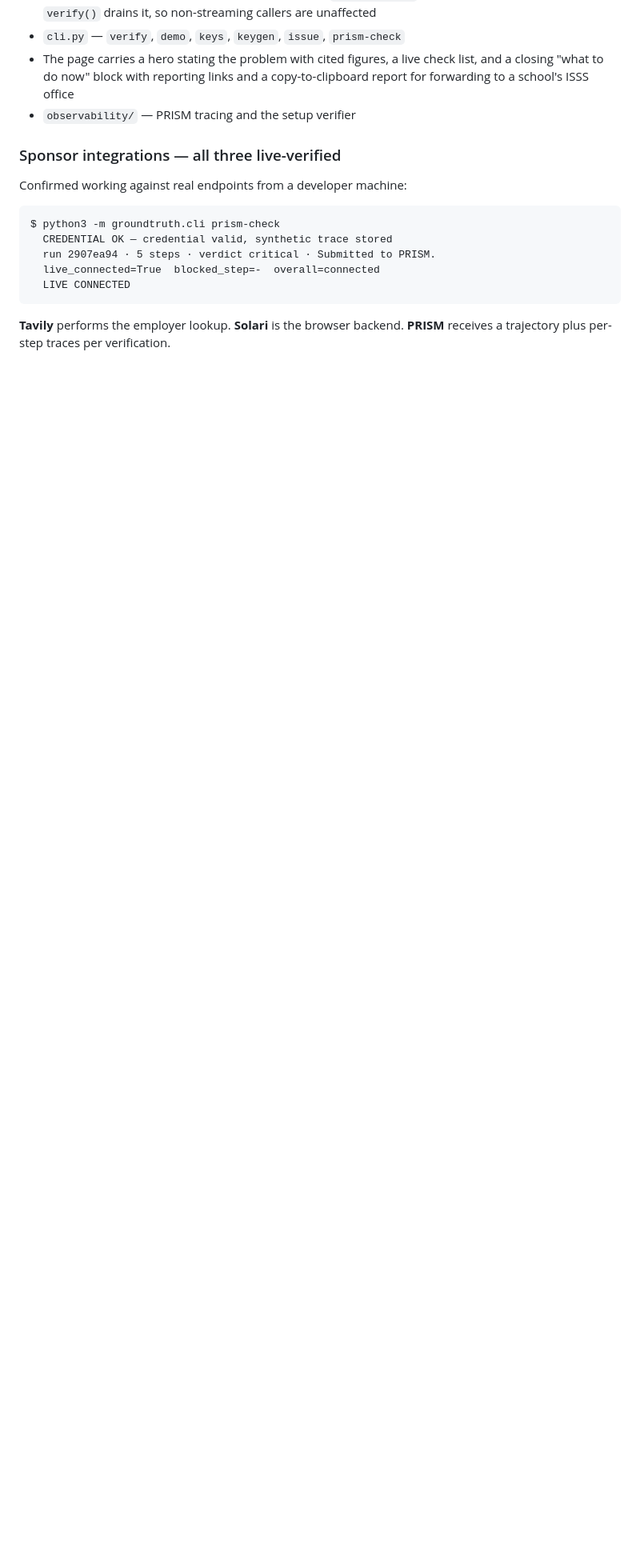
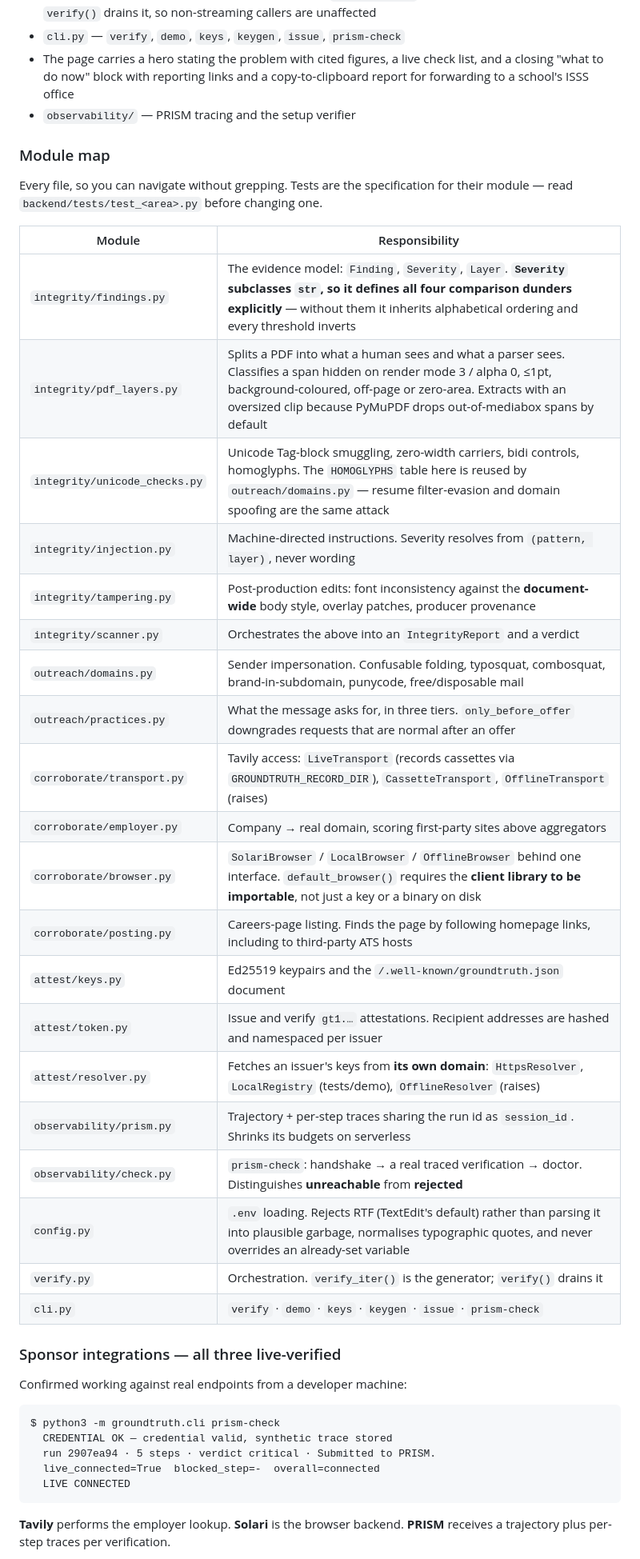
Before and after one commit to divyanshmaurya/hackathon_nyu, a Markdown page: CONTEXT.md, the part around one of its changes. Shown at 80% size. Drawn GitHub-style; blank space fills up the shorter version.

Commit message:
Add a module and test map to the handoff
Six modules -- config, pdf_layers, resolver, scanner, transport and
unicode_checks -- appeared nowhere in CONTEXT.md, so a new session could not
navigate to them without grepping, and would not learn the non-obvious things
about them until it broke one.

The map carries the trap in each rather than only its name: that Severity
subclasses str and must define its comparison dunders explicitly, that PyMuPDF
drops out-of-mediabox spans unless given an oversized clip, that the homoglyph
table is shared with domain checking because resume filter-evasion and domain
spoofing are the same attack, that default_browser requires the client library
to be importable rather than just a key, and that the env loader rejects RTF
because TextEdit saves it by default and it parses into plausible garbage.

Adds a test-file map, since the tests are the specification for their modules,
and a closing section asking the next session to append to the decisions and
fixed-bugs sections -- the two that actually save time -- and pointing at
git log as a second source.

Verified: every .py path referenced resolves, all twenty modules appear, all
eight test files appear.

139 tests passing.

Co-Authored-By: Claude Opus 5 <noreply@anthropic.com>
Claude-Session: https://claude.ai/code/session_016wpakrNdCDmGKp7iNdB9Kk

```diff
--- a/CONTEXT.md
+++ b/CONTEXT.md
@@ -96,6 +96,34 @@ All of this works and is tested. Nothing below is a stub.
   list, and a closing "what to do now" block with reporting links and a
   copy-to-clipboard report for forwarding to a school's ISSS office
 - `observability/` — PRISM tracing and the setup verifier
+
+### Module map
+
+Every file, so you can navigate without grepping. Tests are the specification
+for their module — read `backend/tests/test_<area>.py` before changing one.
+
+| Module | Responsibility |
+|---|---|
+| `integrity/findings.py` | The evidence model: `Finding`, `Severity`, `Layer`. **`Severity` subclasses `str`, so it defines all four comparison dunders explicitly** — without them it inherits alphabetical ordering and every threshold inverts |
+| `integrity/pdf_layers.py` | Splits a PDF into what a human sees and what a parser sees. Classifies a span hidden on render mode 3 / alpha 0, ≤1pt, background-coloured, off-page or zero-area. Extracts with an oversized clip because PyMuPDF drops out-of-mediabox spans by default |
+| `integrity/unicode_checks.py` | Unicode Tag-block smuggling, zero-width carriers, bidi controls, homoglyphs. The `HOMOGLYPHS` table here is reused by `outreach/domains.py` — resume filter-evasion and domain spoofing are the same attack |
+| `integrity/injection.py` | Machine-directed instructions. Severity resolves from `(pattern, layer)`, never wording |
+| `integrity/tampering.py` | Post-production edits: font inconsistency against the **document-wide** body style, overlay patches, producer provenance |
+| `integrity/scanner.py` | Orchestrates the above into an `IntegrityReport` and a verdict |
+| `outreach/domains.py` | Sender impersonation. Confusable folding, typosquat, combosquat, brand-in-subdomain, punycode, free/disposable mail |
+| `outreach/practices.py` | What the message asks for, in three tiers. `only_before_offer` downgrades requests that are normal after an offer |
+| `corroborate/transport.py` | Tavily access: `LiveTransport` (records cassettes via `GROUNDTRUTH_RECORD_DIR`), `CassetteTransport`, `OfflineTransport` (raises) |
+| `corroborate/employer.py` | Company → real domain, scoring first-party sites above aggregators |
+| `corroborate/browser.py` | `SolariBrowser` / `LocalBrowser` / `OfflineBrowser` behind one interface. `default_browser()` requires the **client library to be importable**, not just a key or a binary on disk |
+| `corroborate/posting.py` | Careers-page listing. Finds the page by following homepage links, including to third-party ATS hosts |
+| `attest/keys.py` | Ed25519 keypairs and the `/.well-known/groundtruth.json` document |
+| `attest/token.py` | Issue and verify `gt1.…` attestations. Recipient addresses are hashed and namespaced per issuer |
+| `attest/resolver.py` | Fetches an issuer's keys from **its own domain**: `HttpsResolver`, `LocalRegistry` (tests/demo), `OfflineResolver` (raises) |
+| `observability/prism.py` | Trajectory + per-step traces sharing the run id as `session_id`. Shrinks its budgets on serverless |
+| `observability/check.py` | `prism-check`: handshake → a real traced verification → doctor. Distinguishes **unreachable** from **rejected** |
+| `config.py` | `.env` loading. Rejects RTF (TextEdit's default) rather than parsing it into plausible garbage, normalises typographic quotes, and never overrides an already-set variable |
+| `verify.py` | Orchestration. `verify_iter()` is the generator; `verify()` drains it |
+| `cli.py` | `verify` · `demo` · `keys` · `keygen` · `issue` · `prism-check` |
 
 ### Sponsor integrations — all three live-verified
 
```
Also changed, not shown: other parts of CONTEXT.md (+22 -0 lines).
